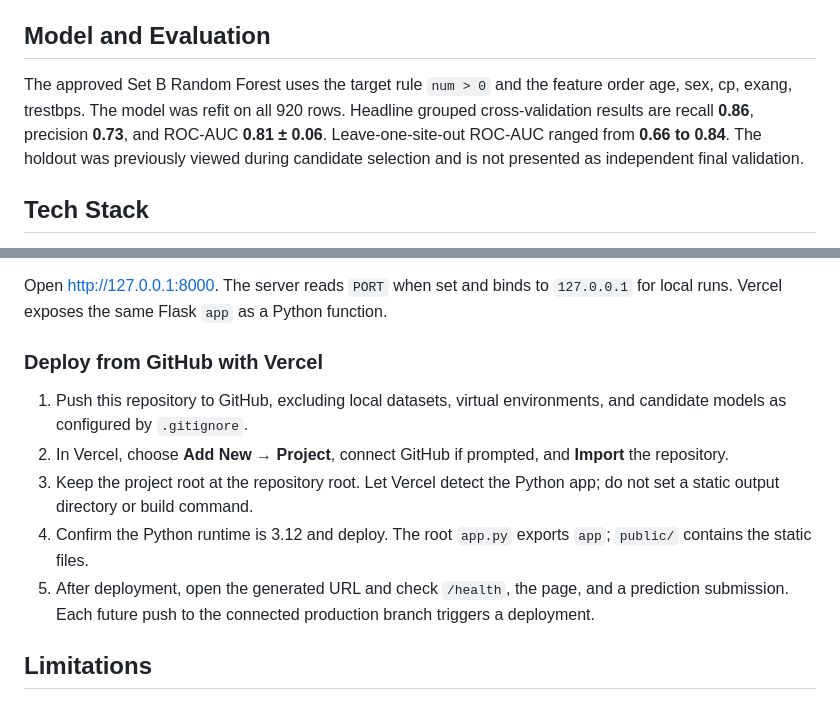
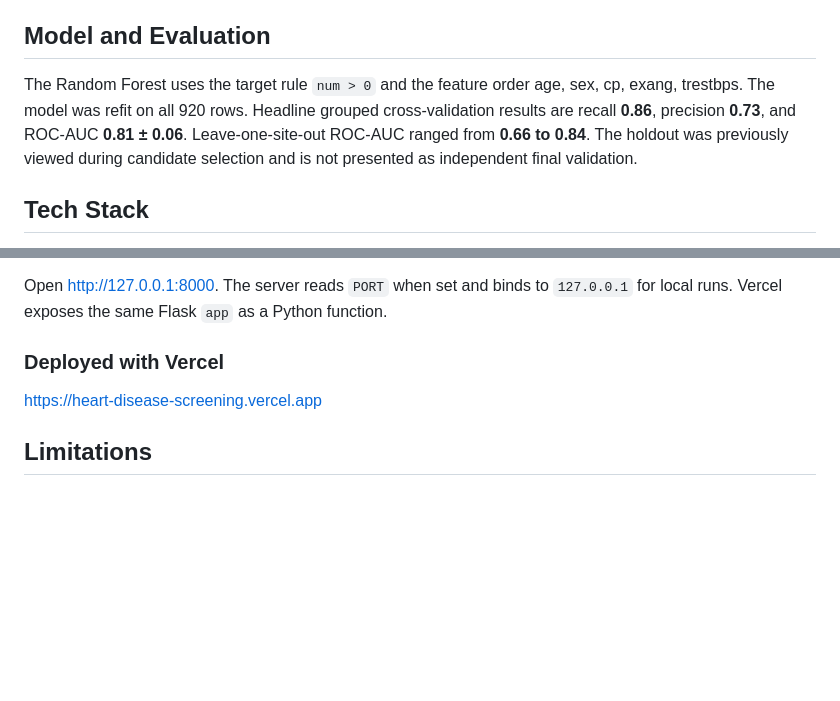
Before and after one commit to Afifa-Muqthar/heart-disease-screening, a Markdown page: README.md, 2 parts joined by grey strips. Drawn GitHub-style; blank space fills up the shorter version.

Commit message:
Revise README for Vercel deployment and model info
Updated deployment instructions and model details in README.

```diff
--- a/README.md
+++ b/README.md
@@ -26,7 +26,7 @@ The browser requires age, sex, chest-pain category, exertion-related discomfort,
 
 ## Model and Evaluation
 
-The approved Set B Random Forest uses the target rule `num > 0` and the feature order age, sex, cp, exang, trestbps. The model was refit on all 920 rows. Headline grouped cross-validation results are recall **0.86**, precision **0.73**, and ROC-AUC **0.81 ± 0.06**. Leave-one-site-out ROC-AUC ranged from **0.66 to 0.84**. The holdout was previously viewed during candidate selection and is not presented as independent final validation.
+The Random Forest uses the target rule `num > 0` and the feature order age, sex, cp, exang, trestbps. The model was refit on all 920 rows. Headline grouped cross-validation results are recall **0.86**, precision **0.73**, and ROC-AUC **0.81 ± 0.06**. Leave-one-site-out ROC-AUC ranged from **0.66 to 0.84**. The holdout was previously viewed during candidate selection and is not presented as independent final validation.
 
 ## Tech Stack
 
@@ -44,13 +44,9 @@ py -3.12 -m venv .venv
 
 Open [http://127.0.0.1:8000](http://127.0.0.1:8000). The server reads `PORT` when set and binds to `127.0.0.1` for local runs. Vercel exposes the same Flask `app` as a Python function.
 
-### Deploy from GitHub with Vercel
+### Deployed with Vercel
+[https://heart-disease-screening.vercel.app](https://heart-disease-screening.vercel.app)
 
-1. Push this repository to GitHub, excluding local datasets, virtual environments, and candidate models as configured by `.gitignore`.
-2. In Vercel, choose **Add New → Project**, connect GitHub if prompted, and **Import** the repository.
-3. Keep the project root at the repository root. Let Vercel detect the Python app; do not set a static output directory or build command.
-4. Confirm the Python runtime is 3.12 and deploy. The root `app.py` exports `app`; `public/` contains the static files.
-5. After deployment, open the generated URL and check `/health`, the page, and a prediction submission. Each future push to the connected production branch triggers a deployment.
 
 ## Limitations
 
```
